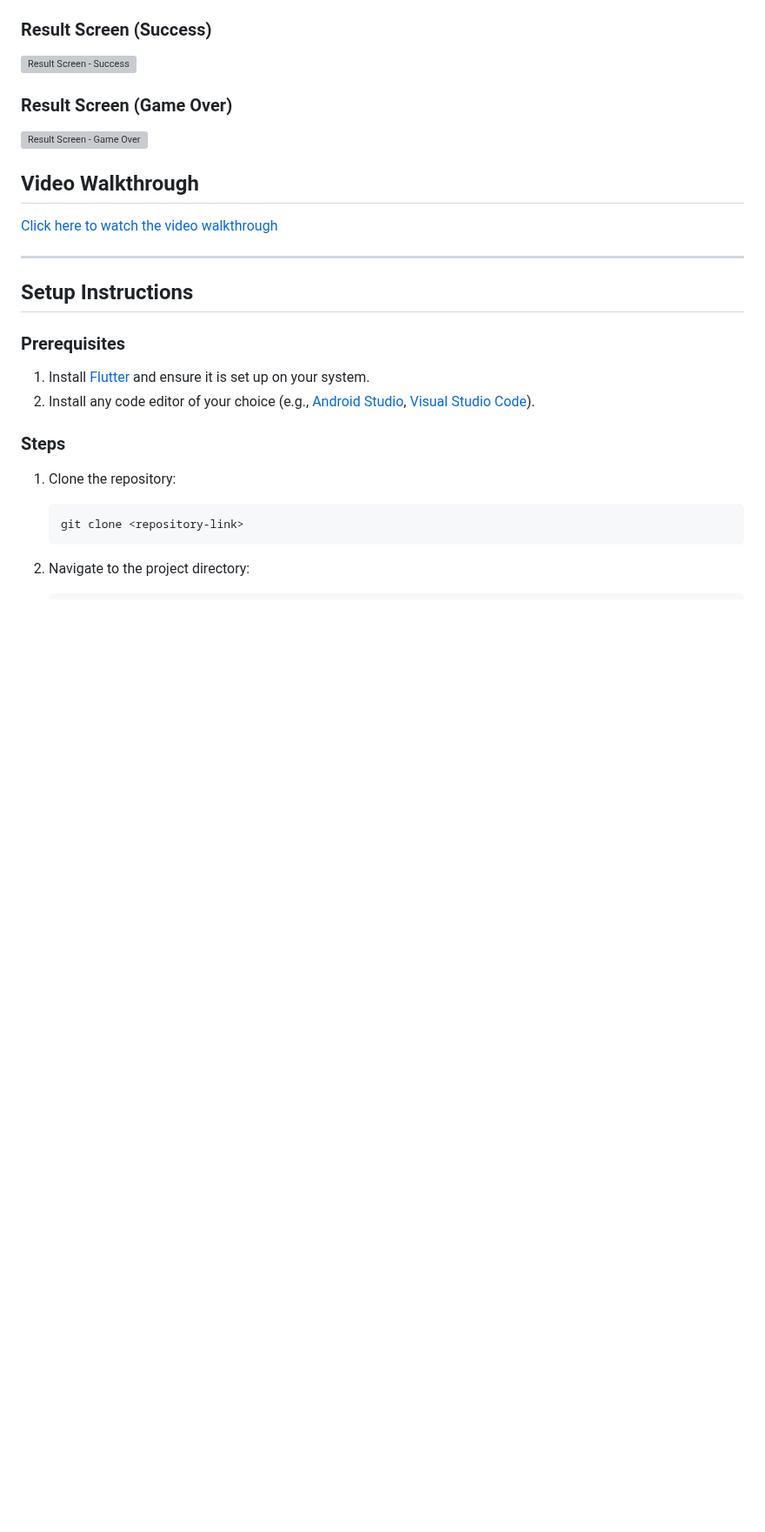
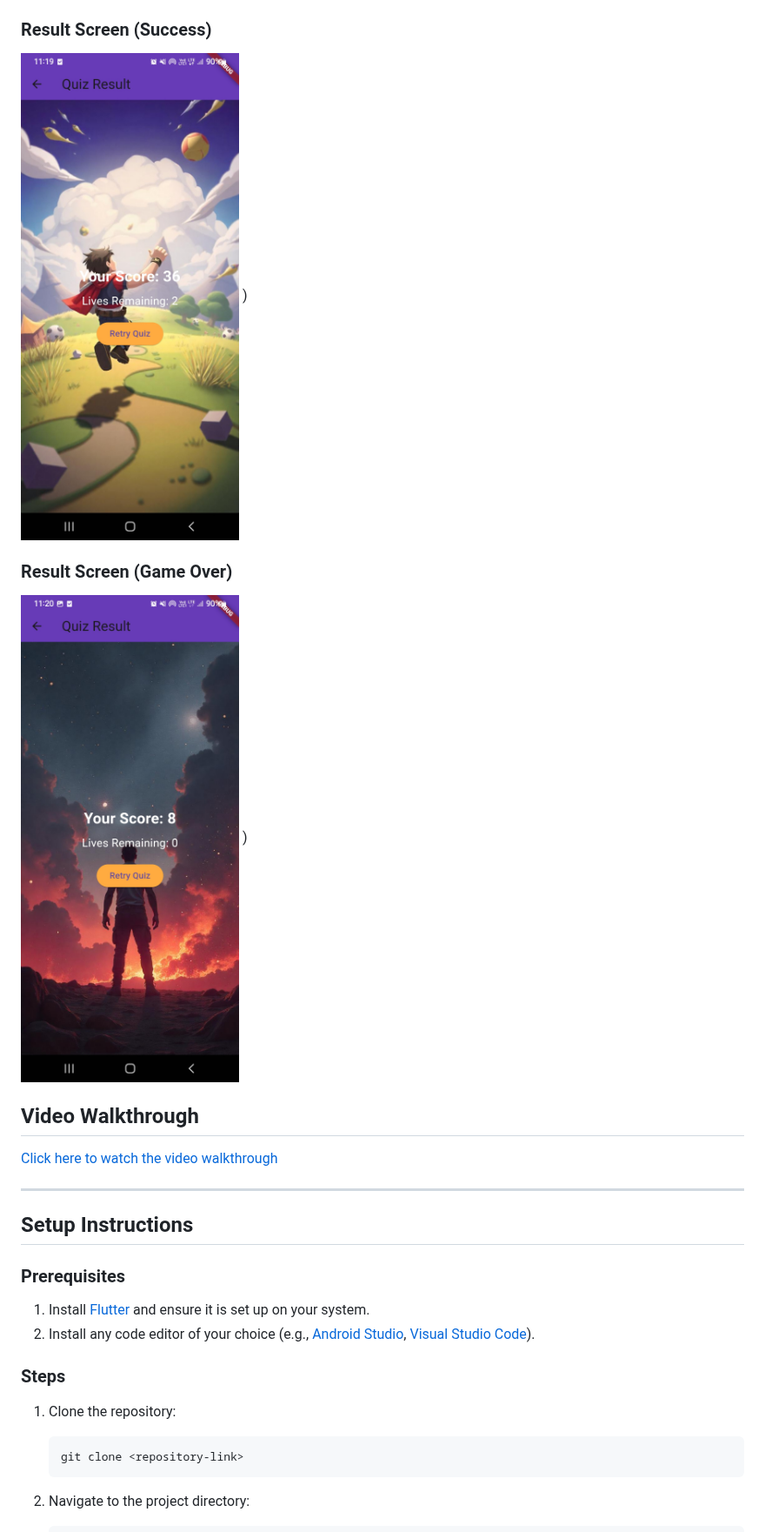
Before and after one commit to Preyapradhan/genetics-quiz-app, a Markdown page: README.md, the part around one of its changes. Shown at 87% size. Rendered like a GitHub page; blank space fills up the shorter version; grey boxes are pictures that could not be loaded.

```diff
--- a/README.md
+++ b/README.md
@@ -24,11 +24,11 @@ The **Genetics and Evolution Quiz App** is a Flutter-based interactive quiz appl
 )
 
 ### Result Screen (Success)
-![Result Screen - Success](![result_success](https://github.com/user-attachments/assets/26659e63-cf8e-446a-9aa4-8c0922fd166b)
+![Result Screen - Success](result_success.jpg)
 )
 
 ### Result Screen (Game Over)
-![Result Screen - Game Over](![gameover](https://github.com/user-attachments/assets/3a31ee32-3012-4ce2-80e3-d53e1d1c5a55)
+![Result Screen - Game Over](result_gameover.jpg)
 )
 
 ## Video Walkthrough
```
Also changed, not shown: other parts of README.md (+3 -3 lines).
